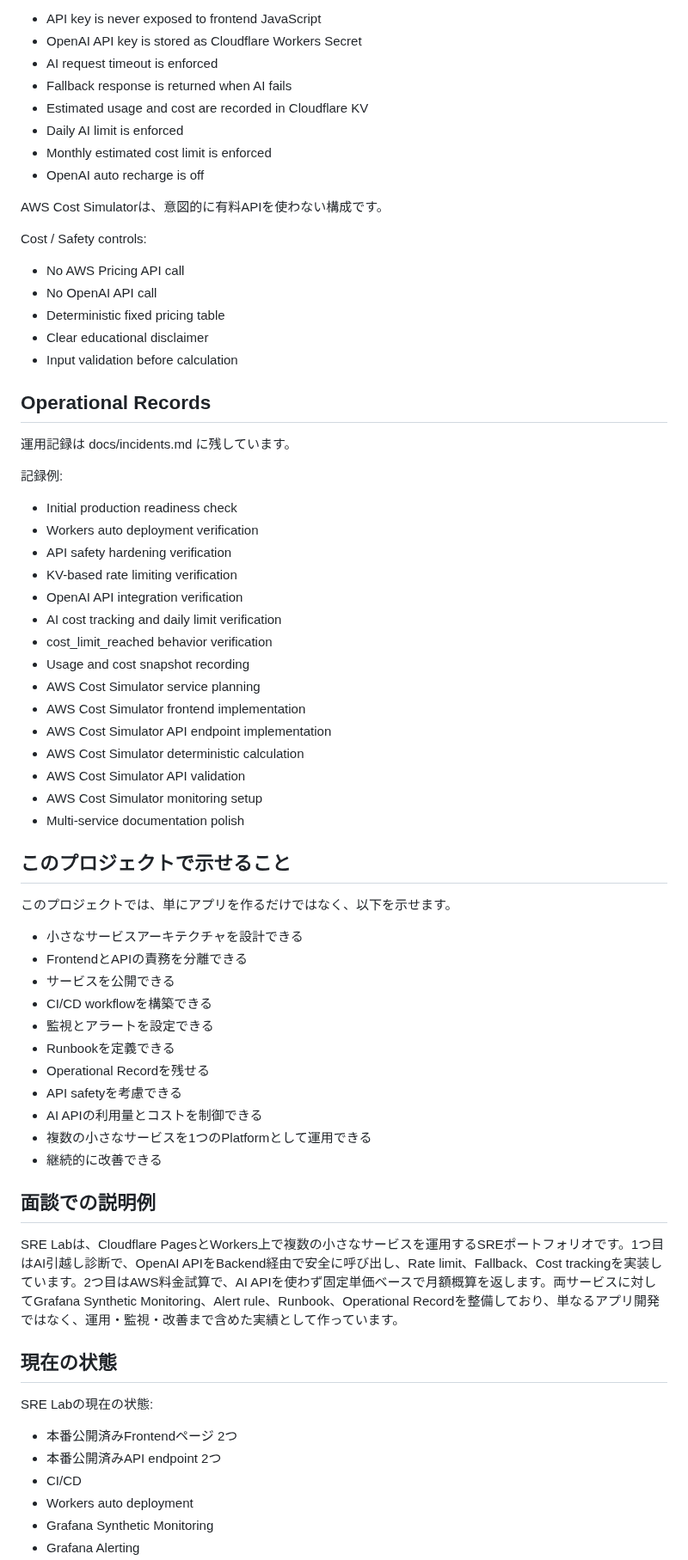
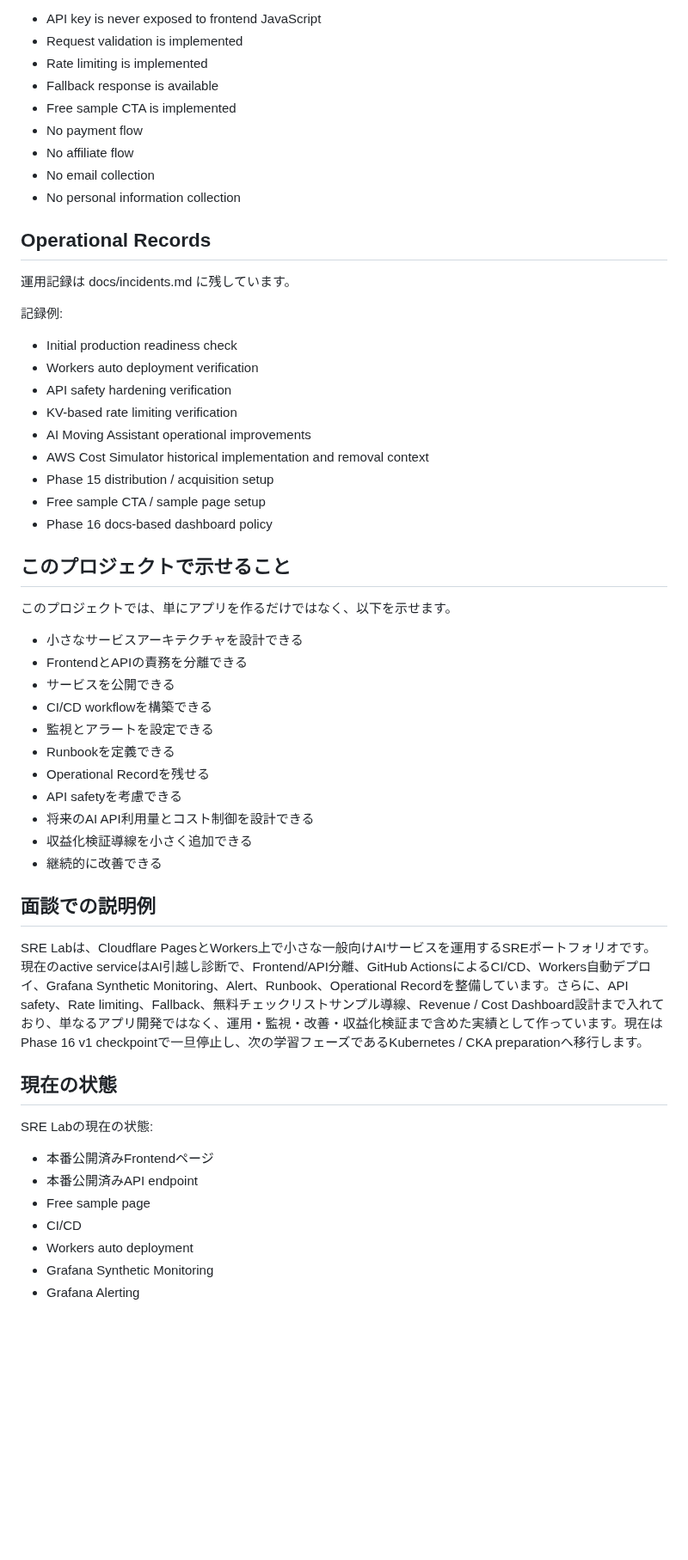
Before and after one commit to YDTNK/sre-lab, a Markdown page: docs/portfolio-submission.md, the part around one of its changes. Shown at 86% size. Drawn GitHub-style; blank space fills up the shorter version.

```diff
--- a/docs/portfolio-submission.md
+++ b/docs/portfolio-submission.md
@@ -165,22 +164,13 @@ Cost / Safety controls:
 
 - API key is never exposed to frontend JavaScript
-- OpenAI API key is stored as Cloudflare Workers Secret
-- AI request timeout is enforced
-- Fallback response is returned when AI fails
-- Estimated usage and cost are recorded in Cloudflare KV
-- Daily AI limit is enforced
-- Monthly estimated cost limit is enforced
-- OpenAI auto recharge is off
-
-AWS Cost Simulatorは、意図的に有料APIを使わない構成です。
-
-Cost / Safety controls:
-
-- No AWS Pricing API call
-- No OpenAI API call
-- Deterministic fixed pricing table
-- Clear educational disclaimer
-- Input validation before calculation
+- Request validation is implemented
+- Rate limiting is implemented
+- Fallback response is available
+- Free sample CTA is implemented
+- No payment flow
+- No affiliate flow
+- No email collection
+- No personal information collection
 
 ## Operational Records
 
@@ -192,17 +182,11 @@ Cost / Safety controls:
 - Workers auto deployment verification
 - API safety hardening verification
 - KV-based rate limiting verification
-- OpenAI API integration verification
-- AI cost tracking and daily limit verification
-- cost_limit_reached behavior verification
-- Usage and cost snapshot recording
-- AWS Cost Simulator service planning
-- AWS Cost Simulator frontend implementation
-- AWS Cost Simulator API endpoint implementation
-- AWS Cost Simulator deterministic calculation
-- AWS Cost Simulator API validation
-- AWS Cost Simulator monitoring setup
-- Multi-service documentation polish
+- AI Moving Assistant operational improvements
+- AWS Cost Simulator historical implementation and removal context
+- Phase 15 distribution / acquisition setup
+- Free sample CTA / sample page setup
+- Phase 16 docs-based dashboard policy
 
 ## このプロジェクトで示せること
 
@@ -216,20 +200,21 @@ Cost / Safety controls:
 - Runbookを定義できる
 - Operational Recordを残せる
 - API safetyを考慮できる
-- AI APIの利用量とコストを制御できる
-- 複数の小さなサービスを1つのPlatformとして運用できる
+- 将来のAI API利用量とコスト制御を設計できる
+- 収益化検証導線を小さく追加できる
 - 継続的に改善できる
 
 ## 面談での説明例
 
-SRE Labは、Cloudflare PagesとWorkers上で複数の小さなサービスを運用するSREポートフォリオです。1つ目はAI引越し診断で、OpenAI APIをBackend経由で安全に呼び出し、Rate limit、Fallback、Cost trackingを実装しています。2つ目はAWS料金試算で、AI APIを使わず固定単価ベースで月額概算を返します。両サービスに対してGrafana Synthetic Monitoring、Alert rule、Runbook、Operational Recordを整備しており、単なるアプリ開発ではなく、運用・監視・改善まで含めた実績として作っています。
+SRE Labは、Cloudflare PagesとWorkers上で小さな一般向けAIサービスを運用するSREポートフォリオです。現在のactive serviceはAI引越し診断で、Frontend/API分離、GitHub ActionsによるCI/CD、Workers自動デプロイ、Grafana Synthetic Monitoring、Alert、Runbook、Operational Recordを整備しています。さらに、API safety、Rate limiting、Fallback、無料チェックリストサンプル導線、Revenue / Cost Dashboard設計まで入れており、単なるアプリ開発ではなく、運用・監視・改善・収益化検証まで含めた実績として作っています。現在はPhase 16 v1 checkpointで一旦停止し、次の学習フェーズであるKubernetes / CKA preparationへ移行します。
 
 ## 現在の状態
 
 SRE Labの現在の状態:
 
-- 本番公開済みFrontendページ 2つ
-- 本番公開済みAPI endpoint 2つ
+- 本番公開済みFrontendページ
+- 本番公開済みAPI endpoint
+- Free sample page
 - CI/CD
 - Workers auto deployment
 - Grafana Synthetic Monitoring
```
Also changed, not shown: other parts of docs/portfolio-submission.md (+52 -54 lines).
